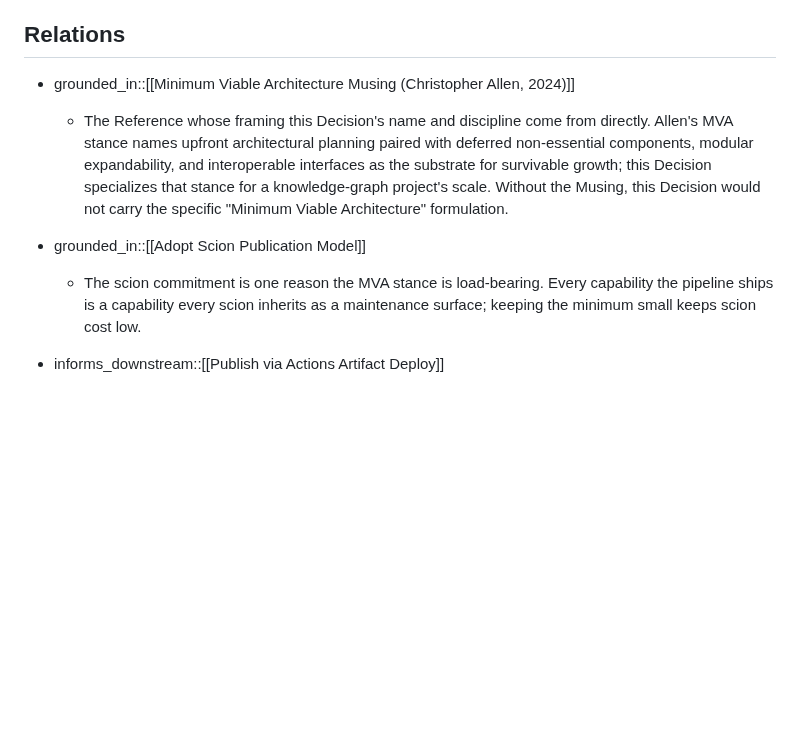
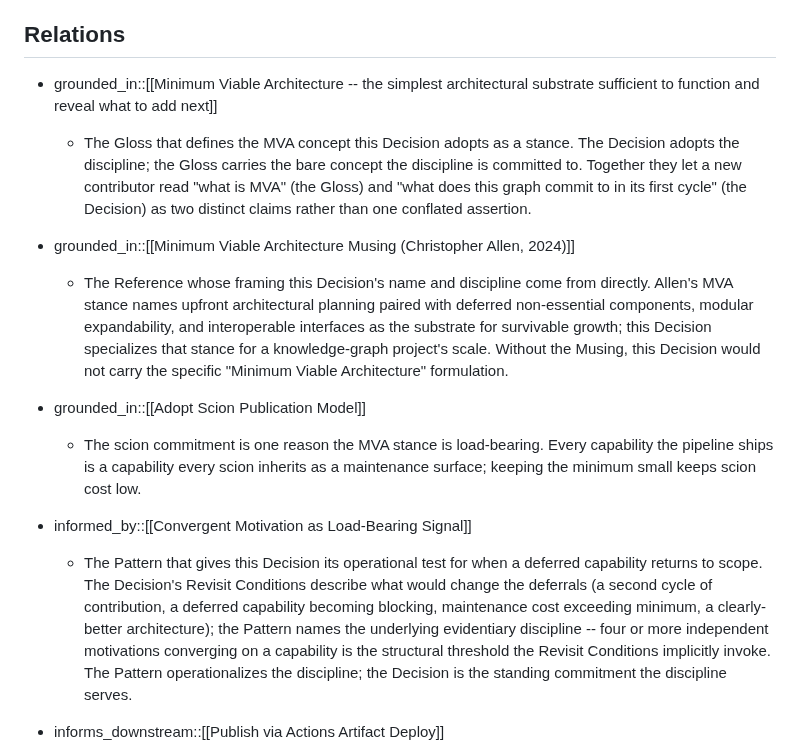
Before and after one commit to ChristopherA/DeepContext.com, a Markdown page: nodes/Decisions/Adopt Minimum-Viable-Architecture Stance.md, the part around the change. Drawn GitHub-style; blank space fills up the shorter version.

Commit message:
Wire MVA Gloss + Convergent Motivation Pattern edges on MVA Decision
Add two strengthening edges to Adopt Minimum-Viable-Architecture
Stance:

- grounded_in:: the new Minimum Viable Architecture Gloss. Gives the
  Decision a definitional anchor separate from the Allen Reference's
  citation grounding. The Gloss carries the bare concept; the
  Reference carries the source articulation; the Decision adopts the
  stance. All three remain present so a new contributor reads 'what
  is MVA' (Gloss), 'where does the formulation come from' (Reference),
  and 'what does this graph commit to' (Decision) as three distinct
  layers rather than one conflated assertion.

- informed_by:: the new Convergent Motivation as Load-Bearing Signal
  Pattern. Names the operational test the Decision's Revisit
  Conditions implicitly invoke -- a deferred capability that
  accumulates four or more independent motivations crosses the
  evidence threshold for returning to scope. The Pattern is the
  discipline the Decision serves; the Decision is the standing
  commitment the discipline operationalizes.

The previous grounded_in edges (Allen Reference, Adopt Scion
Publication Model) are retained -- both still hold and the new Gloss
edge is additive.

Signed-off-by: Christopher Allen <ChristopherA@LifeWithAlacrity.com>

```diff
--- a/nodes/Decisions/Adopt Minimum-Viable-Architecture Stance.md
+++ b/nodes/Decisions/Adopt Minimum-Viable-Architecture Stance.md
@@ -50,11 +50,17 @@ The stance is also asymmetric with respect to different kinds of deferrals. Capa
 
 ## Relations
 
+- grounded_in::[[Minimum Viable Architecture -- the simplest architectural substrate sufficient to function and reveal what to add next]]
+  - The Gloss that defines the MVA concept this Decision adopts as a stance. The Decision adopts the discipline; the Gloss carries the bare concept the discipline is committed to. Together they let a new contributor read "what is MVA" (the Gloss) and "what does this graph commit to in its first cycle" (the Decision) as two distinct claims rather than one conflated assertion.
+
 - grounded_in::[[Minimum Viable Architecture Musing (Christopher Allen, 2024)]]
   - The Reference whose framing this Decision's name and discipline come from directly. Allen's MVA stance names upfront architectural planning paired with deferred non-essential components, modular expandability, and interoperable interfaces as the substrate for survivable growth; this Decision specializes that stance for a knowledge-graph project's scale. Without the Musing, this Decision would not carry the specific "Minimum Viable Architecture" formulation.
 
 - grounded_in::[[Adopt Scion Publication Model]]
   - The scion commitment is one reason the MVA stance is load-bearing. Every capability the pipeline ships is a capability every scion inherits as a maintenance surface; keeping the minimum small keeps scion cost low.
+
+- informed_by::[[Convergent Motivation as Load-Bearing Signal]]
+  - The Pattern that gives this Decision its operational test for when a deferred capability returns to scope. The Decision's Revisit Conditions describe what would change the deferrals (a second cycle of contribution, a deferred capability becoming blocking, maintenance cost exceeding minimum, a clearly-better architecture); the Pattern names the underlying evidentiary discipline -- four or more independent motivations converging on a capability is the structural threshold the Revisit Conditions implicitly invoke. The Pattern operationalizes the discipline; the Decision is the standing commitment the discipline serves.
 
 - informs_downstream::[[Publish via Actions Artifact Deploy]]
   - Actions-deploy is one expression of the MVA stance at the deployment layer: one dependency, one workflow file, no custom infrastructure. The deployment Decision inherits the minimum-surface discipline this Decision names.
```
